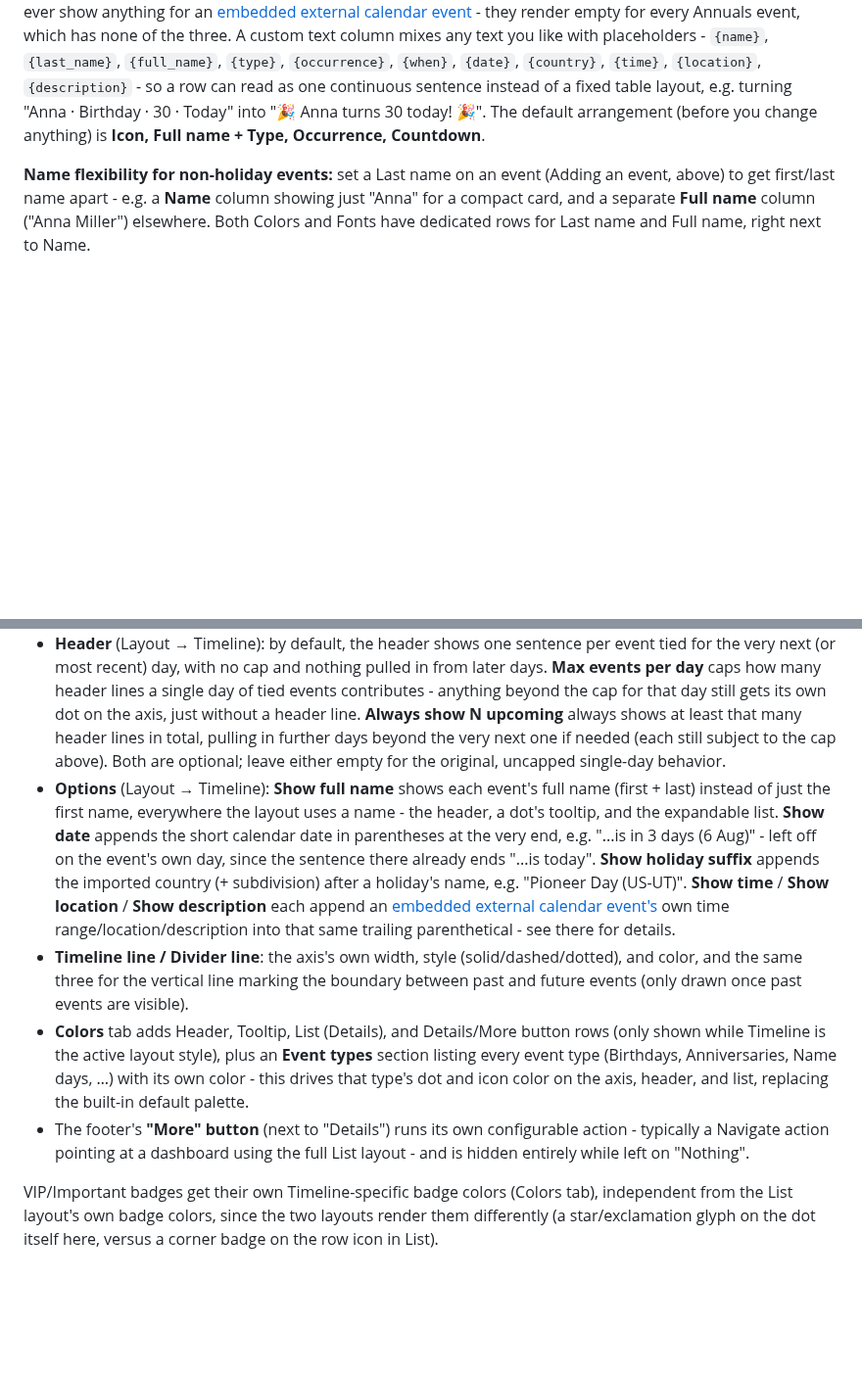
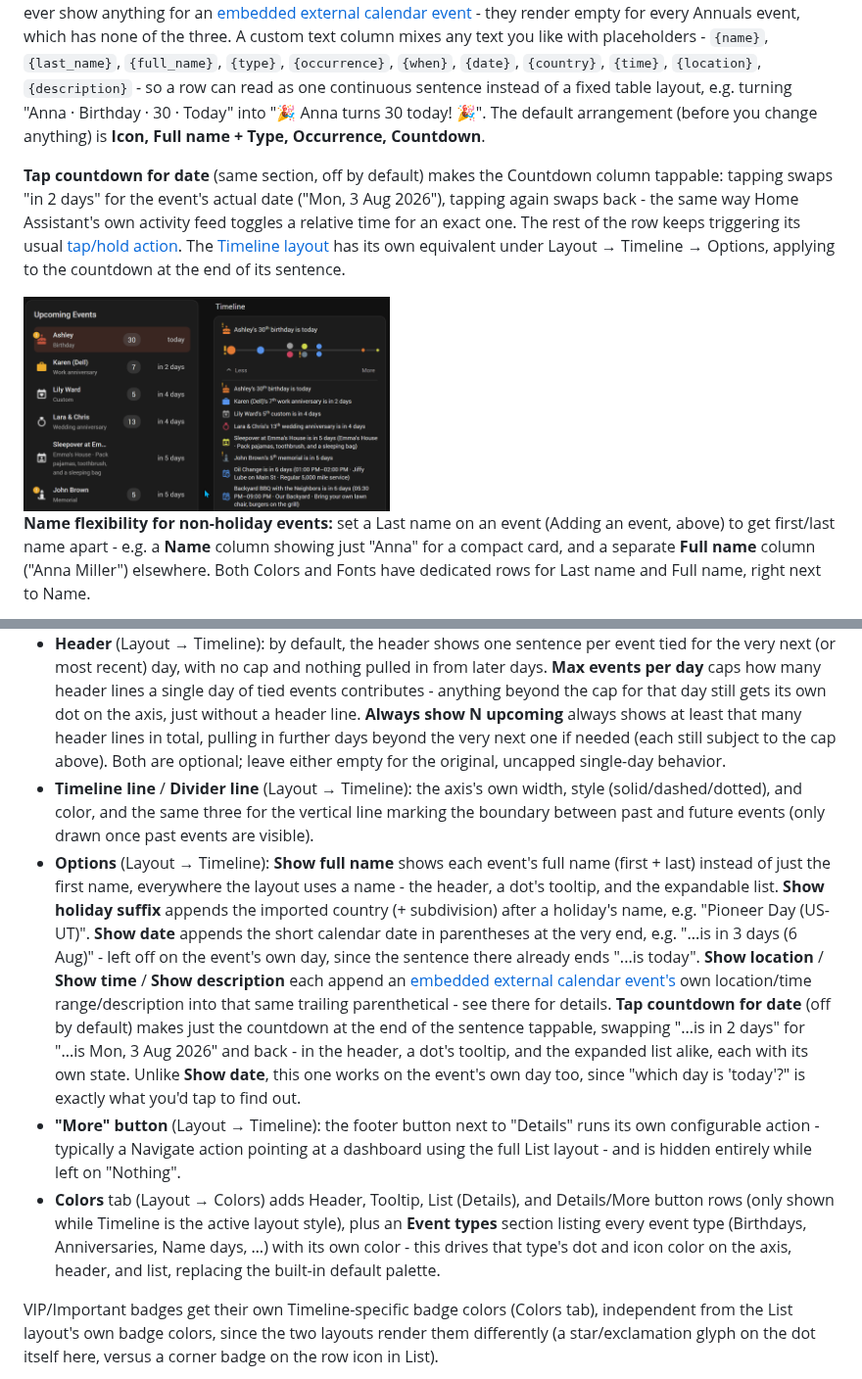
Before and after one commit to somansch/annuals, a Markdown page: README.md, 2 parts joined by grey strips. Shown at 98% size. Rendered like a GitHub page; pictures changed too: docs/annuals-card-switch-date-view.gif (added); blank space fills up the shorter version.

```diff
--- a/README.md
+++ b/README.md
@@ -468,6 +468,10 @@ The editor is split into two tabs - **Settings** (general settings, which event
 
 Each row's layout is fully configurable from Layout → Display → **Row columns**: add, remove, and reorder as many columns as you like, choosing from Icon, Name, Last name, Full name, Type, Name + Type, Full name + Type, Occurrence, Countdown, Date, Time, Location, Description, or free-form **Custom text**. **Date** shows the next occurrence in short calendar form without a year (e.g. "3 Aug", localized to your profile language) - or "Today" once it's actually today, same as the Countdown column does. **Time**, **Location**, and **Description** only ever show anything for an [embedded external calendar event](#external-calendars) - they render empty for every Annuals event, which has none of the three. A custom text column mixes any text you like with placeholders - `{name}`, `{last_name}`, `{full_name}`, `{type}`, `{occurrence}`, `{when}`, `{date}`, `{country}`, `{time}`, `{location}`, `{description}` - so a row can read as one continuous sentence instead of a fixed table layout, e.g. turning "Anna · Birthday · 30 · Today" into "🎉 Anna turns 30 today! 🎉". The default arrangement (before you change anything) is **Icon, Full name + Type, Occurrence, Countdown**.
 
+**Tap countdown for date** (same section, off by default) makes the Countdown column tappable: tapping swaps "in 2 days" for the event's actual date ("Mon, 3 Aug 2026"), tapping again swaps back - the same way Home Assistant's own activity feed toggles a relative time for an exact one. The rest of the row keeps triggering its usual [tap/hold action](#row-clicktap-behavior). The [Timeline layout](#timeline-layout) has its own equivalent under Layout → Timeline → Options, applying to the countdown at the end of its sentence.
+
+<img src="https://raw.githubusercontent.com/somansch/annuals/main/docs/annuals-card-switch-date-view.gif" alt="Tapping a row's countdown to swap it for the actual date, and back" width="45%">
+
 **Name flexibility for non-holiday events:** set a Last name on an event (Adding an event, above) to get first/last name apart - e.g. a **Name** column showing just "Anna" for a compact card, and a separate **Full name** column ("Anna Miller") elsewhere. Both Colors and Fonts have dedicated rows for Last name and Full name, right next to Name.
 
 Any column that includes a Type field - the standalone **Type** column, or the combined **Name + Type**/**Full name + Type** - shows its extra options grouped under two headings:
@@ -502,10 +506,10 @@ Tapping **Details** expands the same axis into the full chronological list, olde
 <img src="https://raw.githubusercontent.com/somansch/annuals/main/docs/annuals-card-timeline-example-2.png" alt="Timeline layout, expanded Details list" width="45%">
 
 - **Header** (Layout → Timeline): by default, the header shows one sentence per event tied for the very next (or most recent) day, with no cap and nothing pulled in from later days. **Max events per day** caps how many header lines a single day of tied events contributes - anything beyond the cap for that day still gets its own dot on the axis, just without a header line. **Always show N upcoming** always shows at least that many header lines in total, pulling in further days beyond the very next one if needed (each still subject to the cap above). Both are optional; leave either empty for the original, uncapped single-day behavior.
-- **Options** (Layout → Timeline): **Show full name** shows each event's full name (first + last) instead of just the first name, everywhere the layout uses a name - the header, a dot's tooltip, and the expandable list. **Show date** appends the short calendar date in parentheses at the very end, e.g. "...is in 3 days (6 Aug)" - left off on the event's own day, since the sentence there already ends "...is today". **Show holiday suffix** appends the imported country (+ subdivision) after a holiday's name, e.g. "Pioneer Day (US-UT)". **Show time** / **Show location** / **Show description** each append an [embedded external calendar event's](#external-calendars) own time range/location/description into that same trailing parenthetical - see there for details.
-- **Timeline line / Divider line**: the axis's own width, style (solid/dashed/dotted), and color, and the same three for the vertical line marking the boundary between past and future events (only drawn once past events are visible).
-- **Colors** tab adds Header, Tooltip, List (Details), and Details/More button rows (only shown while Timeline is the active layout style), plus an **Event types** section listing every event type (Birthdays, Anniversaries, Name days, …) with its own color - this drives that type's dot and icon color on the axis, header, and list, replacing the built-in default palette.
-- The footer's **"More" button** (next to "Details") runs its own configurable action - typically a Navigate action pointing at a dashboard using the full List layout - and is hidden entirely while left on "Nothing".
+- **Timeline line** / **Divider line** (Layout → Timeline): the axis's own width, style (solid/dashed/dotted), and color, and the same three for the vertical line marking the boundary between past and future events (only drawn once past events are visible).
+- **Options** (Layout → Timeline): **Show full name** shows each event's full name (first + last) instead of just the first name, everywhere the layout uses a name - the header, a dot's tooltip, and the expandable list. **Show holiday suffix** appends the imported country (+ subdivision) after a holiday's name, e.g. "Pioneer Day (US-UT)". **Show date** appends the short calendar date in parentheses at the very end, e.g. "...is in 3 days (6 Aug)" - left off on the event's own day, since the sentence there already ends "...is today". **Show location** / **Show time** / **Show description** each append an [embedded external calendar event's](#external-calendars) own location/time range/description into that same trailing parenthetical - see there for details. **Tap countdown for date** (off by default) makes just the countdown at the end of the sentence tappable, swapping "...is in 2 days" for "...is Mon, 3 Aug 2026" and back - in the header, a dot's tooltip, and the expanded list alike, each with its own state. Unlike **Show date**, this one works on the event's own day too, since "which day is 'today'?" is exactly what you'd tap to find out.
+- **"More" button** (Layout → Timeline): the footer button next to "Details" runs its own configurable action - typically a Navigate action pointing at a dashboard using the full List layout - and is hidden entirely while left on "Nothing".
+- **Colors** tab (Layout → Colors) adds Header, Tooltip, List (Details), and Details/More button rows (only shown while Timeline is the active layout style), plus an **Event types** section listing every event type (Birthdays, Anniversaries, Name days, …) with its own color - this drives that type's dot and icon color on the axis, header, and list, replacing the built-in default palette.
 
 VIP/Important badges get their own Timeline-specific badge colors (Colors tab), independent from the List layout's own badge colors, since the two layouts render them differently (a star/exclamation glyph on the dot itself here, versus a corner badge on the row icon in List).
 
```
Also changed, not shown: CHANGELOG.md (+5 -0 lines), 2 other files.
